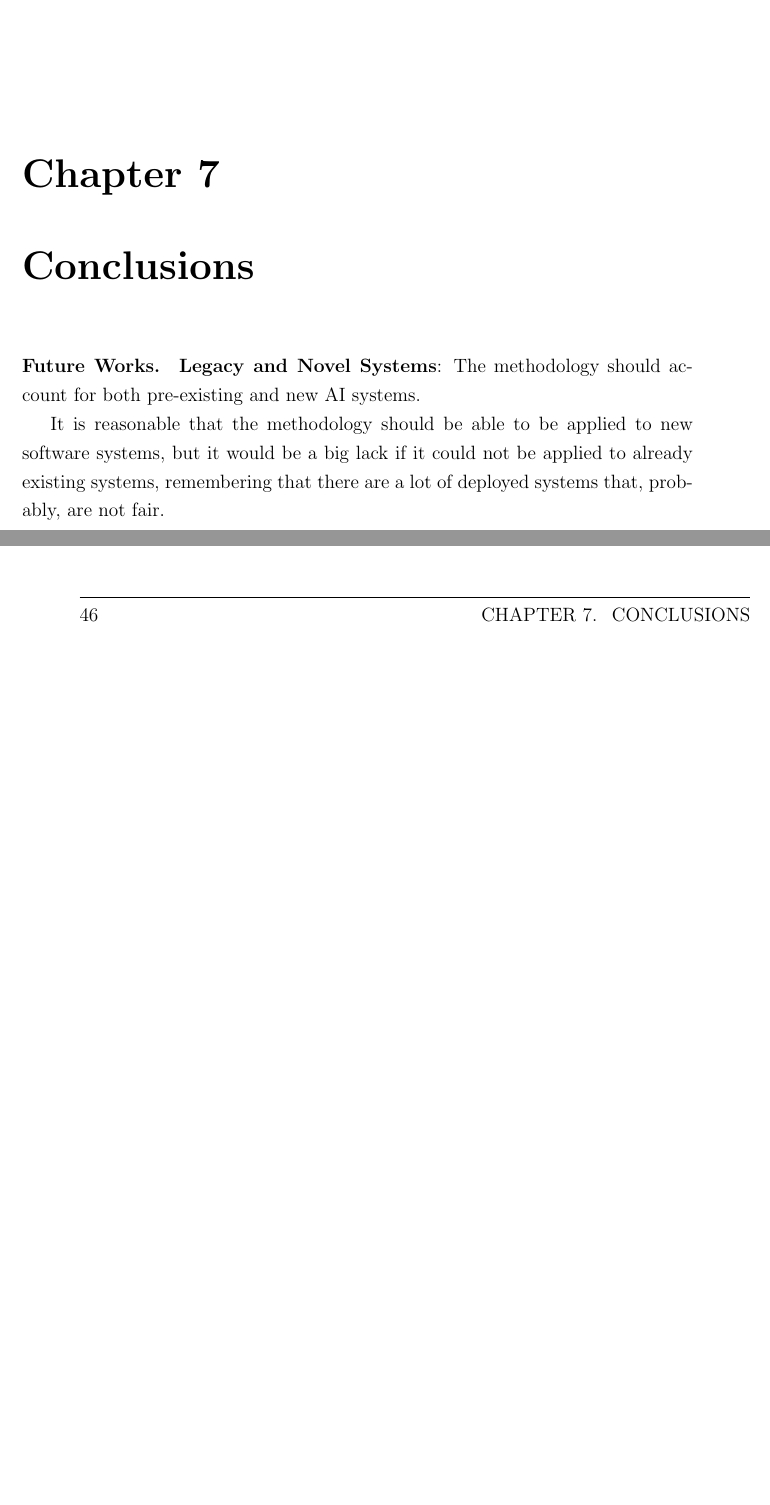
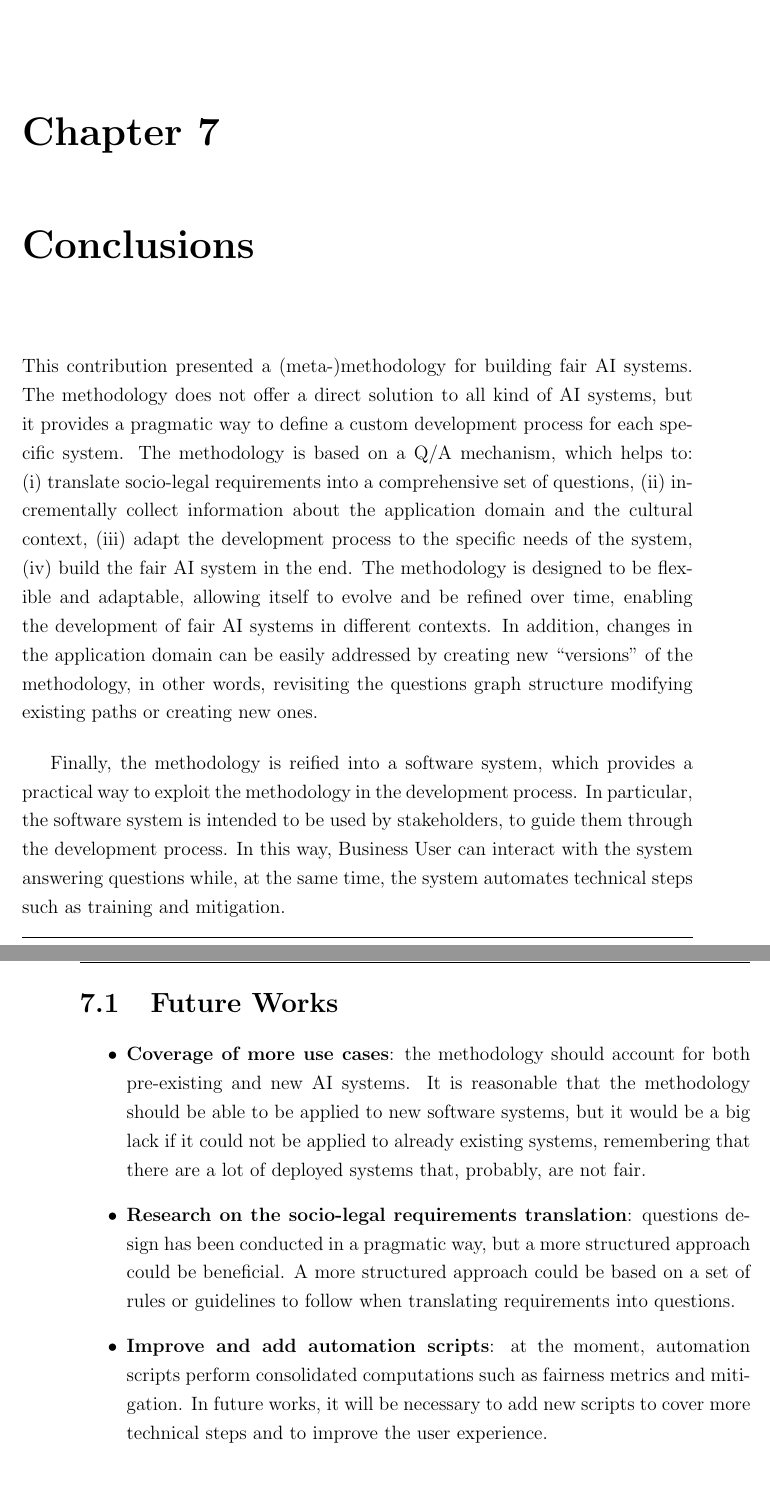
Before and after one commit to pikalab-unibo-students/master-thesis-matteini-ay2324, a LaTeX thesis (thesis-main.tex): two parts of pages 57 and 58 of 61, joined at a grey line, cut so that both start at the same text, the shorter picture padded with empty space. Compiled offline with pdfLaTeX.

Commit message:
add Conclusions

```diff
--- a/thesis-main.tex
+++ b/thesis-main.tex
@@ -1328,13 +1328,49 @@ If computations take too long, \ac{BU} could proceed with missing or outdated in
 \label{chap:conclusions}
 %----------------------------------------------------------------------------------------
 
-\paragraph{Future Works.}
+%recap of what this thesis proposes
+This contribution presented a (meta-)methodology for building fair \ac{AI} systems.
+%
+The methodology does not offer a direct solution to all kind of \ac{AI} systems, but it provides a pragmatic way to define a custom development process for each specific system.
+%
+The methodology is based on a \ac{Q/A} mechanism, which helps to:
+\begin{enumerate*}[label=(\roman*)]
+    \item translate socio-legal requirements into a comprehensive set of questions,
+    \item incrementally collect information about the application domain and the cultural context,
+    \item adapt the development process to the specific needs of the system,
+    \item build the fair \ac{AI} system in the end.
+\end{enumerate*}
+%
+The methodology is designed to be flexible and adaptable, allowing itself to evolve and be refined over time, enabling the development of fair \ac{AI} systems in different contexts.
+%
+In addition, changes in the application domain can be easily addressed by creating new ``versions'' of the methodology, in other words, revisiting the questions graph structure modifying existing paths or creating new ones.
 
-% 1. the methodology should account for both pre-existing AI systems, datasets, and algorithms, and new AI systems
-\textbf{Legacy and Novel Systems}: The methodology should account for both pre-existing and new \ac{AI} systems.
+Finally, the methodology is reified into a software system, which provides a practical way to exploit the methodology in the development process.
+%
+In particular, the software system is intended to be used by stakeholders, to guide them through the development process.
+%
+In this way, \acl{BU} can interact with the system answering questions while, at the same time, the system automates technical steps such as training and mitigation.
+%
 
-It is reasonable that the methodology should be able to be applied to new software systems, but it would be a big lack if it could not be applied to already existing systems, remembering that there are a lot of deployed systems that, probably, are not fair.
 
+
+
+\section{Future Works}
+
+
+\begin{itemize}
+    \item \textbf{Coverage of more use cases}: the methodology should account for both pre-existing and new \ac{AI} systems.
+    %
+    It is reasonable that the methodology should be able to be applied to new software systems, but it would be a big lack if it could not be applied to already existing systems, remembering that there are a lot of deployed systems that, probably, are not fair.
+
+    \item \textbf{Research on the socio-legal requirements translation}: questions design has been conducted in a pragmatic way, but a more structured approach could be beneficial.
+    %
+    A more structured approach could be based on a set of rules or guidelines to follow when translating requirements into questions.
+
+    \item \textbf{Improve and add automation scripts}: at the moment, automation scripts perform consolidated computations such as fairness metrics and mitigation.
+    %
+    In future works, it will be necessary to add new scripts to cover more technical steps and to improve the user experience.
+\end{itemize}
 
 
 %----------------------------------------------------------------------------------------
```
Also changed, not shown: out/thesis-main.pdf, thesis-main.tex (6 more changed lines).
